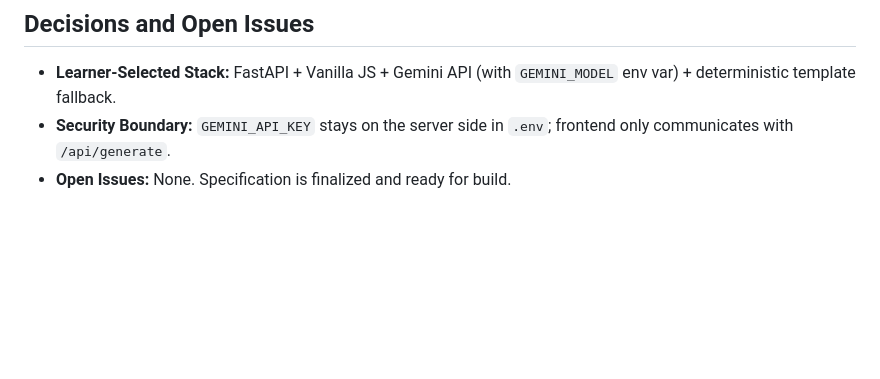
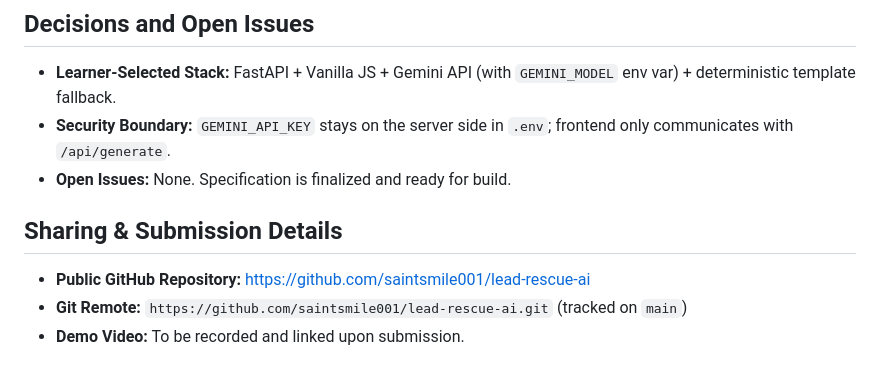
Before and after one commit to saintsmile001/lead-rescue-ai, a Markdown page: devpost/spec.md, the part around the change. GitHub-like rendering; blank space fills up the shorter version.

Commit message:
Record public GitHub repository URL and app map reference

```diff
--- a/devpost/spec.md
+++ b/devpost/spec.md
@@ -231,3 +231,8 @@ my-project/
 - **Learner-Selected Stack:** FastAPI + Vanilla JS + Gemini API (with `GEMINI_MODEL` env var) + deterministic template fallback.
 - **Security Boundary:** `GEMINI_API_KEY` stays on the server side in `.env`; frontend only communicates with `/api/generate`.
 - **Open Issues:** None. Specification is finalized and ready for build.
+
+## Sharing & Submission Details
+- **Public GitHub Repository:** [https://github.com/saintsmile001/lead-rescue-ai](https://github.com/saintsmile001/lead-rescue-ai)
+- **Git Remote:** `https://github.com/saintsmile001/lead-rescue-ai.git` (tracked on `main`)
+- **Demo Video:** To be recorded and linked upon submission.
```
Also changed, not shown: README.md (+3 -2 lines).
